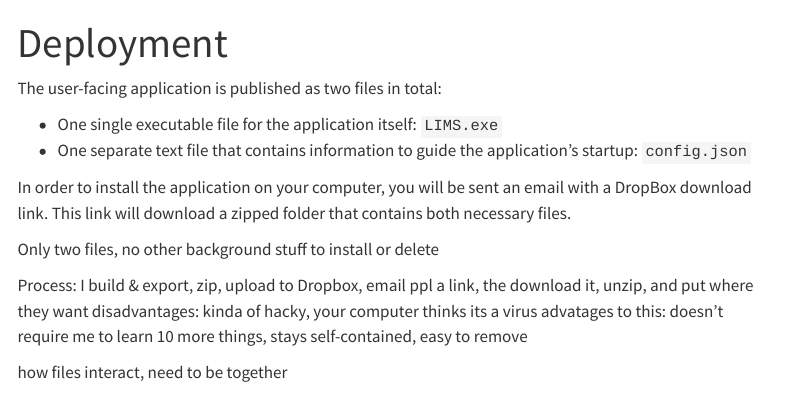
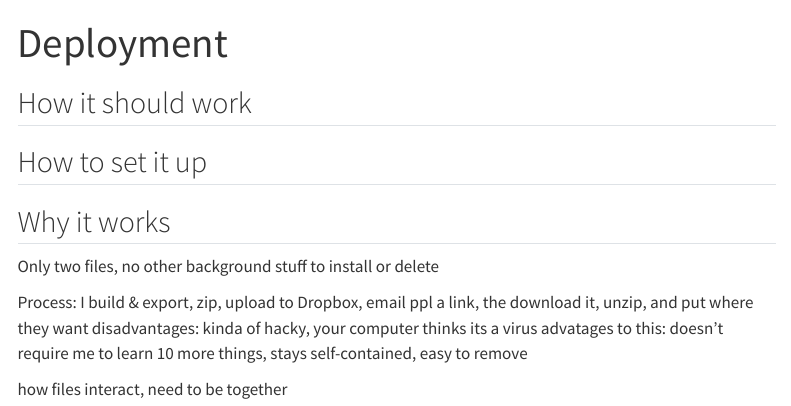
Before and after one commit to TerraMaxInc/lims-docs, a Quarto document (pages/user-resources/deployment.qmd): the page in a window 1100 px wide, from its top. Rendered offline with R 4.5, knitr and Pandoc in place of Quarto, with nearby package versions; menus at the side of the page are left out.

Commit message:
rough structure of deployment page

```diff
--- a/pages/user-resources/deployment.qmd
+++ b/pages/user-resources/deployment.qmd
@@ -2,15 +2,14 @@
 title: "Deployment"
 ---
 
-The user-facing application is published as two files in total:
-
-- One single executable file for the application itself: `LIMS.exe`
-- One separate text file that contains information to guide the application's startup: `config.json`
-
-In order to install the application on your computer, you will be sent an email with a DropBox download link.  This link will download a zipped folder that contains both necessary files.
+## How it should work
 
 
 
+## How to set it up
+
+
+## Why it works
 
 
 
```
Also changed, not shown: .quarto/idx/pages/user-resources/deployment.qmd.json, docs/search.json, 2 other files.
